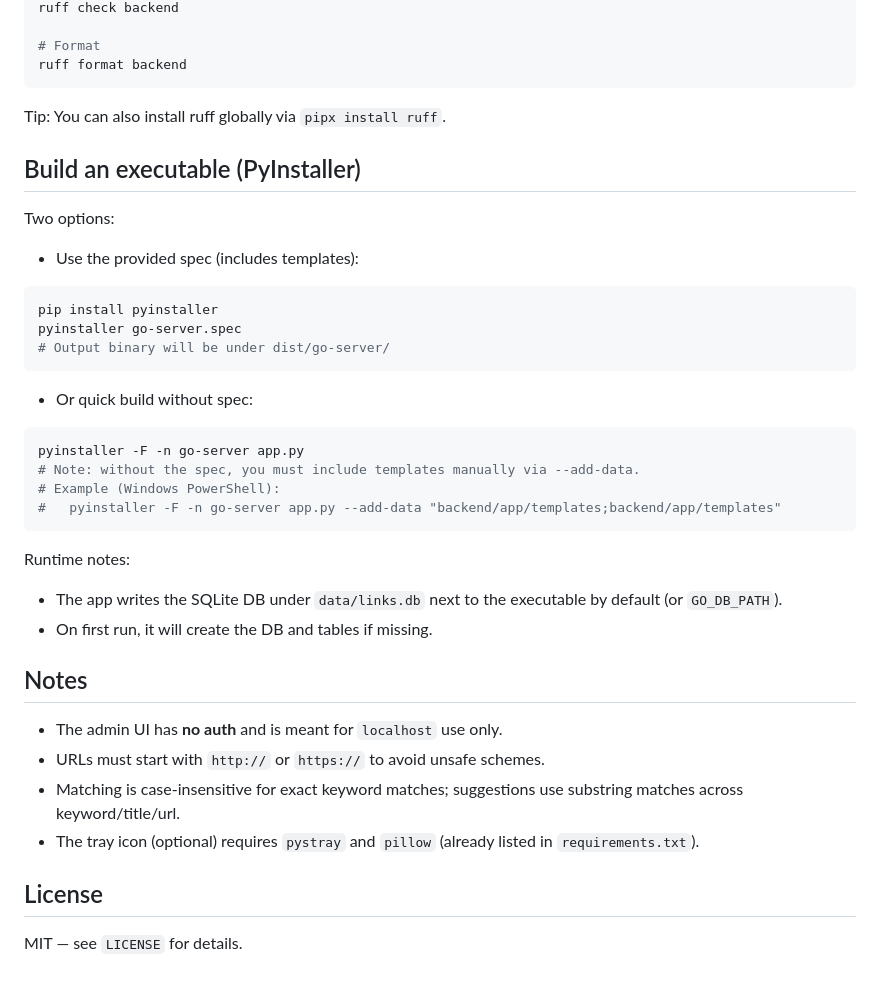
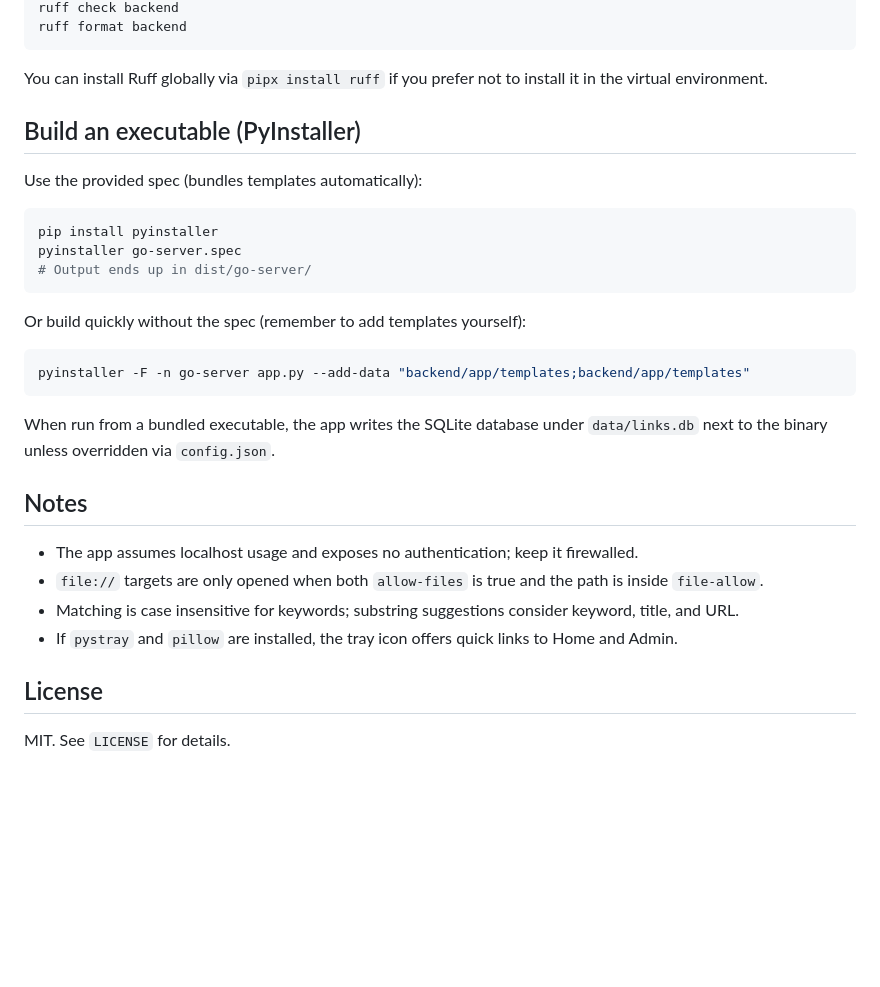
Before and after one commit to BoxCosplayer/go-search-engine, a Markdown page: README.md, the part around one of its changes. Rendered like a GitHub page; blank space fills up the shorter version.

````diff
--- a/README.md
+++ b/README.md
@@ -130,43 +152,34 @@ pip install -r requirements.txt
 ruff check backend
-
-# Format
 ruff format backend
 ```
 
-Tip: You can also install ruff globally via `pipx install ruff`.
+You can install Ruff globally via `pipx install ruff` if you prefer not to install it in the virtual environment.
 
 ## Build an executable (PyInstaller)
 
-Two options:
-
-- Use the provided spec (includes templates):
+Use the provided spec (bundles templates automatically):
 
 ```bash
 pip install pyinstaller
 pyinstaller go-server.spec
-# Output binary will be under dist/go-server/
+# Output ends up in dist/go-server/
 ```
 
-- Or quick build without spec:
+Or build quickly without the spec (remember to add templates yourself):
 
 ```bash
-pyinstaller -F -n go-server app.py
-# Note: without the spec, you must include templates manually via --add-data.
-# Example (Windows PowerShell):
-#   pyinstaller -F -n go-server app.py --add-data "backend/app/templates;backend/app/templates"
+pyinstaller -F -n go-server app.py --add-data "backend/app/templates;backend/app/templates"
 ```
 
-Runtime notes:
-- The app writes the SQLite DB under `data/links.db` next to the executable by default (or `GO_DB_PATH`).
-- On first run, it will create the DB and tables if missing.
+When run from a bundled executable, the app writes the SQLite database under `data/links.db` next to the binary unless overridden via `config.json`.
 
 ## Notes
 
-- The admin UI has **no auth** and is meant for `localhost` use only.
-- URLs must start with `http://` or `https://` to avoid unsafe schemes.
-- Matching is case-insensitive for exact keyword matches; suggestions use substring matches across keyword/title/url.
-- The tray icon (optional) requires `pystray` and `pillow` (already listed in `requirements.txt`).
+- The app assumes localhost usage and exposes no authentication; keep it firewalled.
+- `file://` targets are only opened when both `allow-files` is true and the path is inside `file-allow`.
+- Matching is case insensitive for keywords; substring suggestions consider keyword, title, and URL.
+- If `pystray` and `pillow` are installed, the tray icon offers quick links to Home and Admin.
 
 ## License
 
-MIT — see `LICENSE` for details.
+MIT. See `LICENSE` for details.
````
Also changed, not shown: other parts of README.md (+92 -70 lines).
